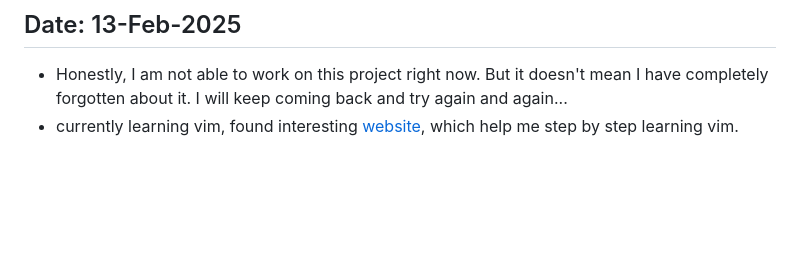
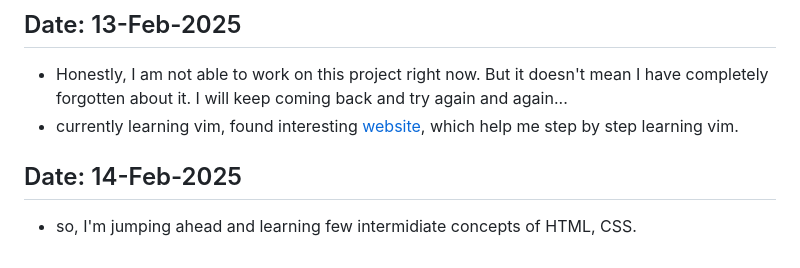
Before and after one commit to Devanshukoli/my-odinproject-journey, a Markdown page: log.md, the part around the change. Drawn GitHub-style; blank space fills up the shorter version.

Commit message:
update log file
start intermidate html, css

```diff
--- a/log.md
+++ b/log.md
@@ -297,3 +297,7 @@
 
 - Honestly, I am not able to work on this project right now. But it doesn't mean I have completely forgotten about it. I will keep coming back and try again and again...
 - currently learning vim, found interesting [website](https://openvim.com/), which help me step by step learning vim.
+
+## Date: 14-Feb-2025
+
+- so, I'm jumping ahead and learning few intermidiate concepts of HTML, CSS.
```
